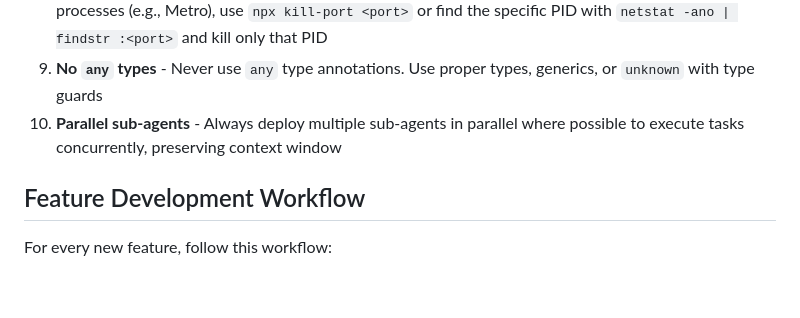
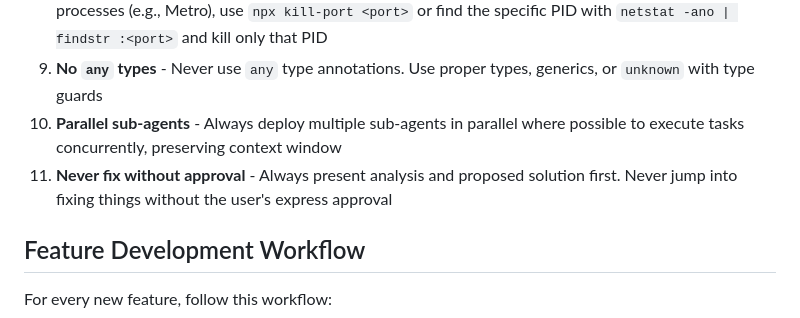
Before and after one commit to accdev1694/oja, a Markdown page: CLAUDE.md, the part around the change. Rendered like a GitHub page; blank space fills up the shorter version.

Commit message:
docs: add rule #11 to CLAUDE.md - never fix without approval
Co-Authored-By: Claude <noreply@anthropic.com>

```diff
--- a/CLAUDE.md
+++ b/CLAUDE.md
@@ -160,6 +160,7 @@ Use `react-native-keyboard-controller` (NOT Reanimated's `useAnimatedKeyboard`).
 8. **NEVER kill node.exe** - `taskkill //F //IM node.exe` kills Claude Code itself. To kill other Node processes (e.g., Metro), use `npx kill-port <port>` or find the specific PID with `netstat -ano | findstr :<port>` and kill only that PID
 9. **No `any` types** - Never use `any` type annotations. Use proper types, generics, or `unknown` with type guards
 10. **Parallel sub-agents** - Always deploy multiple sub-agents in parallel where possible to execute tasks concurrently, preserving context window
+11. **Never fix without approval** - Always present analysis and proposed solution first. Never jump into fixing things without the user's express approval
 
 ## Feature Development Workflow
 
```
